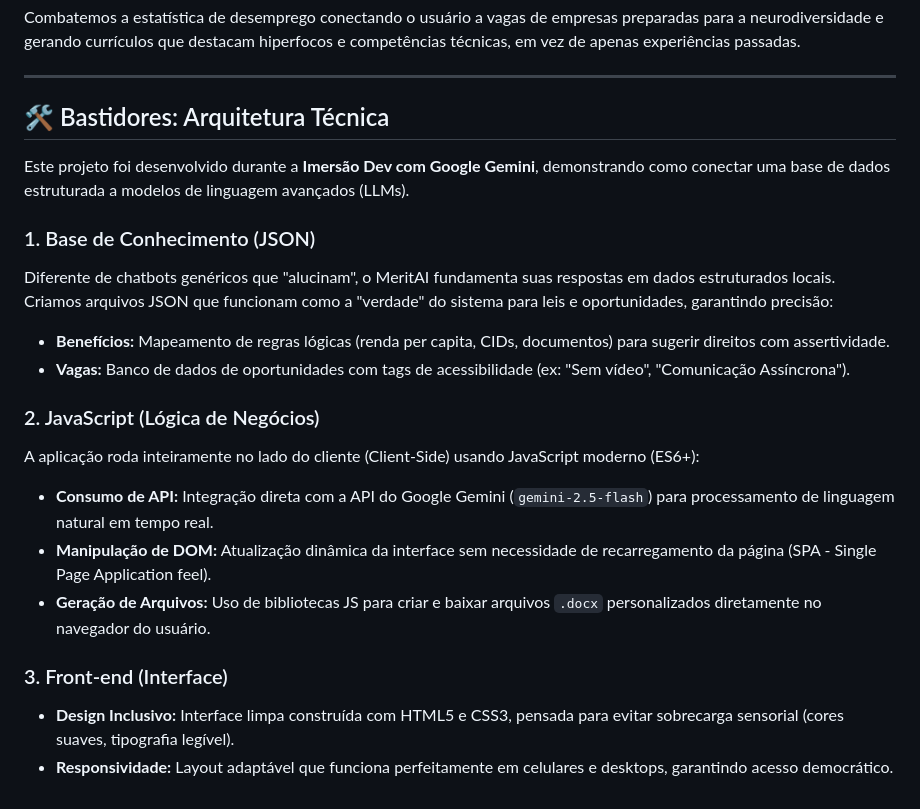
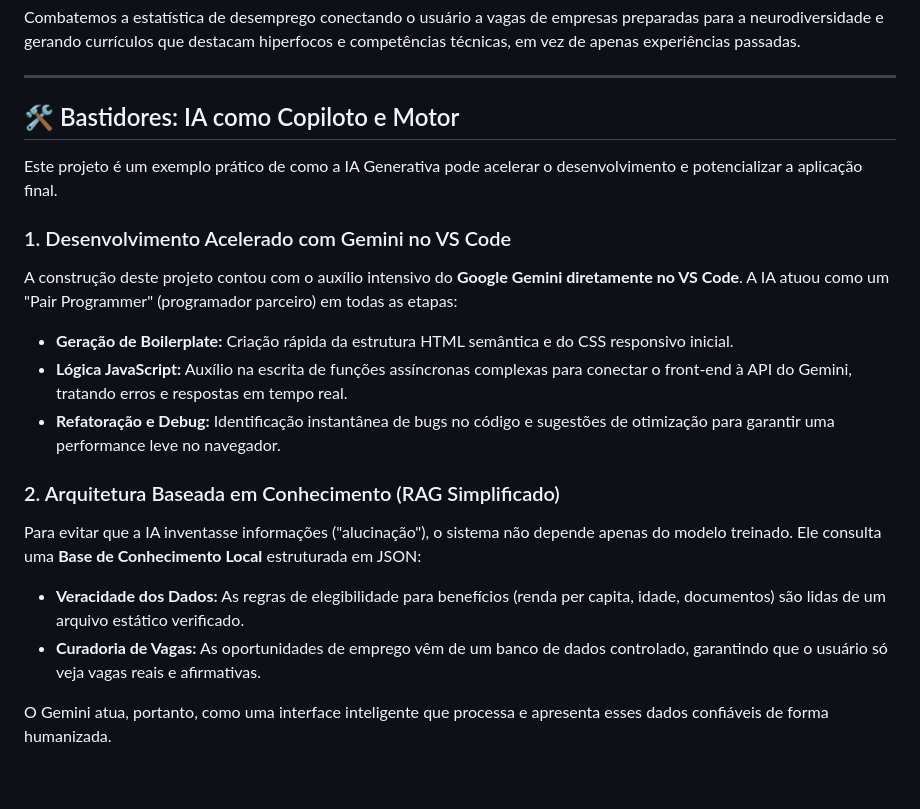
Before and after one commit to lisanogueira/MeritAI, a Markdown page: README.md, the part around the change. Drawn GitHub-style.

```diff
--- a/README.md
+++ b/README.md
@@ -35,21 +35,19 @@ Combatemos a estatística de desemprego conectando o usuário a vagas de empresa
 
 ---
 
-## 🛠️ Bastidores: Arquitetura Técnica
+## 🛠️ Bastidores: IA como Copiloto e Motor
 
-Este projeto foi desenvolvido durante a **Imersão Dev com Google Gemini**, demonstrando como conectar uma base de dados estruturada a modelos de linguagem avançados (LLMs).
+Este projeto é um exemplo prático de como a IA Generativa pode acelerar o desenvolvimento e potencializar a aplicação final.
 
-### 1. Base de Conhecimento (JSON)
-Diferente de chatbots genéricos que "alucinam", o MeritAI fundamenta suas respostas em dados estruturados locais. Criamos arquivos JSON que funcionam como a "verdade" do sistema para leis e oportunidades, garantindo precisão:
-* **Benefícios:** Mapeamento de regras lógicas (renda per capita, CIDs, documentos) para sugerir direitos com assertividade.
-* **Vagas:** Banco de dados de oportunidades com tags de acessibilidade (ex: "Sem vídeo", "Comunicação Assíncrona").
+### 1. Desenvolvimento Acelerado com Gemini no VS Code
+A construção deste projeto contou com o auxílio intensivo do **Google Gemini diretamente no VS Code**. A IA atuou como um "Pair Programmer" (programador parceiro) em todas as etapas:
+* **Geração de Boilerplate:** Criação rápida da estrutura HTML semântica e do CSS responsivo inicial.
+* **Lógica JavaScript:** Auxílio na escrita de funções assíncronas complexas para conectar o front-end à API do Gemini, tratando erros e respostas em tempo real.
+* **Refatoração e Debug:** Identificação instantânea de bugs no código e sugestões de otimização para garantir uma performance leve no navegador.
 
-### 2. JavaScript (Lógica de Negócios)
-A aplicação roda inteiramente no lado do cliente (Client-Side) usando JavaScript moderno (ES6+):
-* **Consumo de API:** Integração direta com a API do Google Gemini (`gemini-2.5-flash`) para processamento de linguagem natural em tempo real.
-* **Manipulação de DOM:** Atualização dinâmica da interface sem necessidade de recarregamento da página (SPA - Single Page Application feel).
-* **Geração de Arquivos:** Uso de bibliotecas JS para criar e baixar arquivos `.docx` personalizados diretamente no navegador do usuário.
+### 2. Arquitetura Baseada em Conhecimento (RAG Simplificado)
+Para evitar que a IA inventasse informações ("alucinação"), o sistema não depende apenas do modelo treinado. Ele consulta uma **Base de Conhecimento Local** estruturada em JSON:
+* **Veracidade dos Dados:** As regras de elegibilidade para benefícios (renda per capita, idade, documentos) são lidas de um arquivo estático verificado.
+* **Curadoria de Vagas:** As oportunidades de emprego vêm de um banco de dados controlado, garantindo que o usuário só veja vagas reais e afirmativas.
 
-### 3. Front-end (Interface)
-* **Design Inclusivo:** Interface limpa construída com HTML5 e CSS3, pensada para evitar sobrecarga sensorial (cores suaves, tipografia legível).
-* **Responsividade:** Layout adaptável que funciona perfeitamente em celulares e desktops, garantindo acesso democrático.
+O Gemini atua, portanto, como uma interface inteligente que processa e apresenta esses dados confiáveis de forma humanizada.
```
